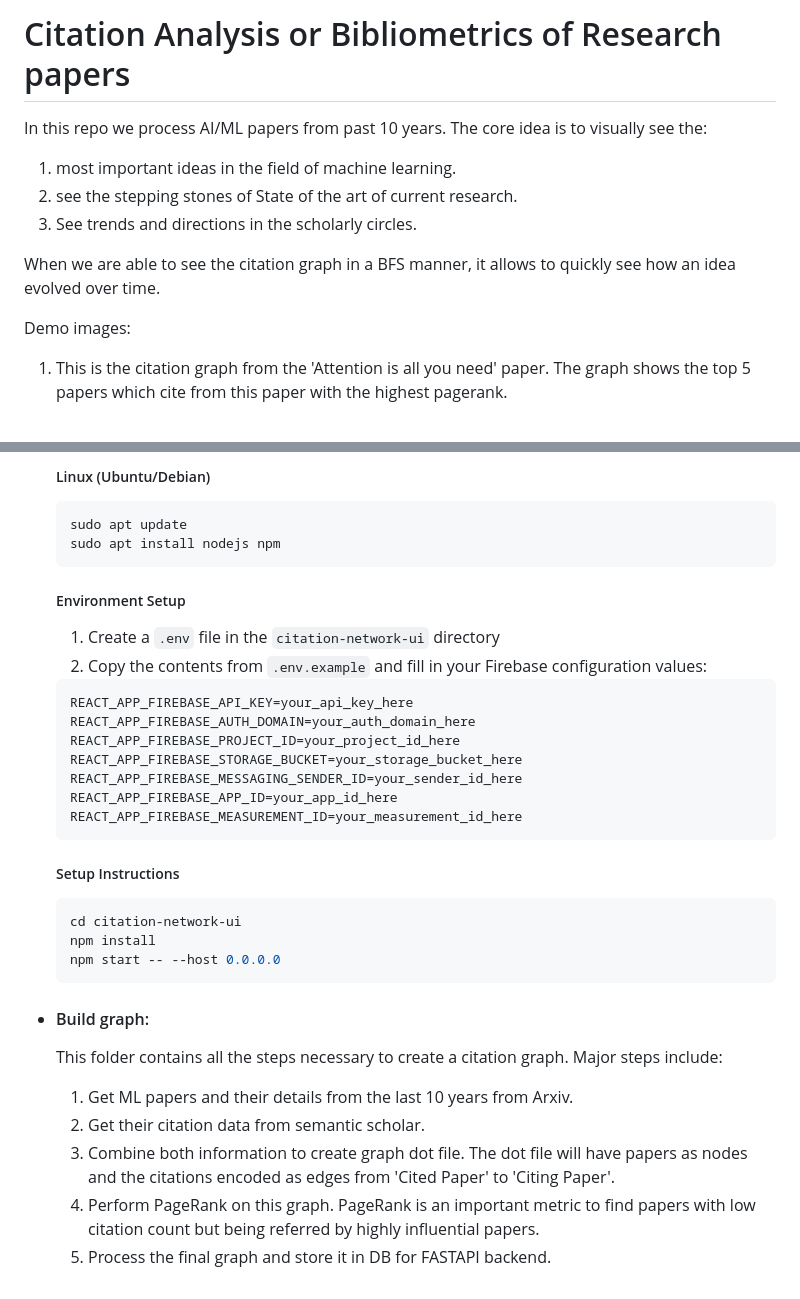
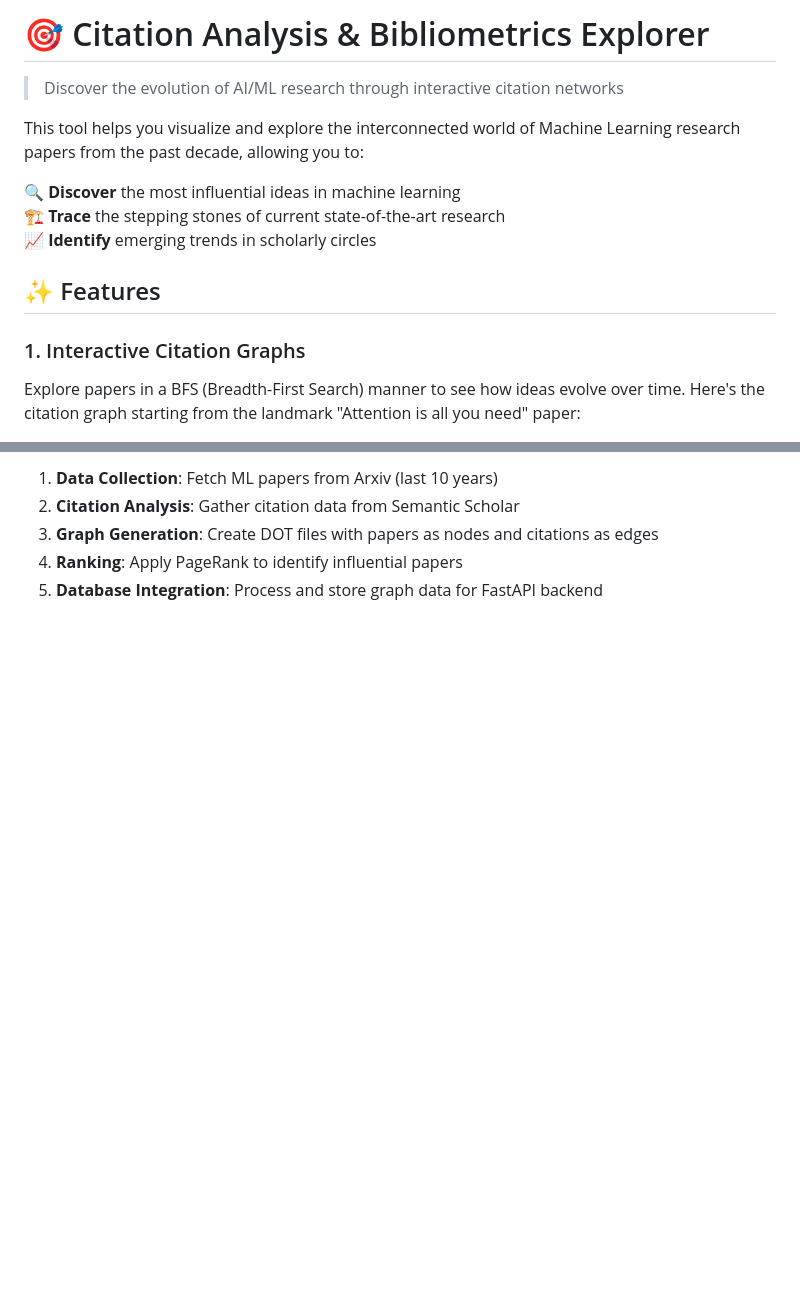
Before and after one commit to akashe/ML-Papers-Citation-Analysis, a Markdown page: README.md, 2 parts joined by grey strips. GitHub-like rendering; blank space fills up the shorter version.

````diff
--- a/README.md
+++ b/README.md
@@ -1,14 +1,16 @@
-# Citation Analysis or Bibliometrics of Research papers
+# 🎯 Citation Analysis & Bibliometrics Explorer
 
-In this repo we process AI/ML papers from past 10 years. The core idea is to visually see the:
-1. most important ideas in the field of machine learning.
-2. see the stepping stones of State of the art of current research.
-3. See trends and directions in the scholarly circles.
+> Discover the evolution of AI/ML research through interactive citation networks
 
-When we are able to see the citation graph in a BFS manner, it allows to quickly see how an idea evolved over time.
+This tool helps you visualize and explore the interconnected world of Machine Learning research papers from the past decade, allowing you to:
 
-Demo images:
+🔍 **Discover** the most influential ideas in machine learning
+🏗️ **Trace** the stepping stones of current state-of-the-art research
+📈 **Identify** emerging trends in scholarly circles
 
+## ✨ Features
 
-1. This is the citation graph from the 'Attention is all you need' paper. The graph shows the top 5 papers which cite from this paper with the highest pagerank.
+### 1. Interactive Citation Graphs
+Explore papers in a BFS (Breadth-First Search) manner to see how ideas evolve over time. Here's the citation graph starting from the landmark "Attention is all you need" paper:
+
 <p align="center">
@@ -67,35 +109,6 @@ The code is structured into 3 main folders
 
-   ##### Linux (Ubuntu/Debian)
-   ```bash
-   sudo apt update
-   sudo apt install nodejs npm
-   ```
-
-   ##### Environment Setup
-   1. Create a `.env` file in the `citation-network-ui` directory
-   2. Copy the contents from `.env.example` and fill in your Firebase configuration values:
-   ```
-   REACT_APP_FIREBASE_API_KEY=your_api_key_here
-   REACT_APP_FIREBASE_AUTH_DOMAIN=your_auth_domain_here
-   REACT_APP_FIREBASE_PROJECT_ID=your_project_id_here
-   REACT_APP_FIREBASE_STORAGE_BUCKET=your_storage_bucket_here
-   REACT_APP_FIREBASE_MESSAGING_SENDER_ID=your_sender_id_here
-   REACT_APP_FIREBASE_APP_ID=your_app_id_here
-   REACT_APP_FIREBASE_MEASUREMENT_ID=your_measurement_id_here
-   ```
-
-   ##### Setup Instructions
-
-   ```bash
-   cd citation-network-ui
-   npm install
-   npm start -- --host 0.0.0.0
-   ```
-
-- #### Build graph:
-   This folder contains all the steps necessary to create a citation graph. Major steps include:
-  1. Get ML papers and their details from the last 10 years from Arxiv.
-  2. Get their citation data from semantic scholar.
-  3. Combine both information to create graph dot file. The dot file will have papers as nodes and the citations encoded as edges from 'Cited Paper' to 'Citing Paper'.
-  4. Perform PageRank on this graph. PageRank is an important metric to find papers with low citation count but being referred by highly influential papers.
-  5. Process the final graph and store it in DB for FASTAPI backend.
+1. **Data Collection**: Fetch ML papers from Arxiv (last 10 years)
+2. **Citation Analysis**: Gather citation data from Semantic Scholar
+3. **Graph Generation**: Create DOT files with papers as nodes and citations as edges
+4. **Ranking**: Apply PageRank to identify influential papers
+5. **Database Integration**: Process and store graph data for FastAPI backend
````
Also changed, not shown: other parts of README.md (+69 -29 lines).
